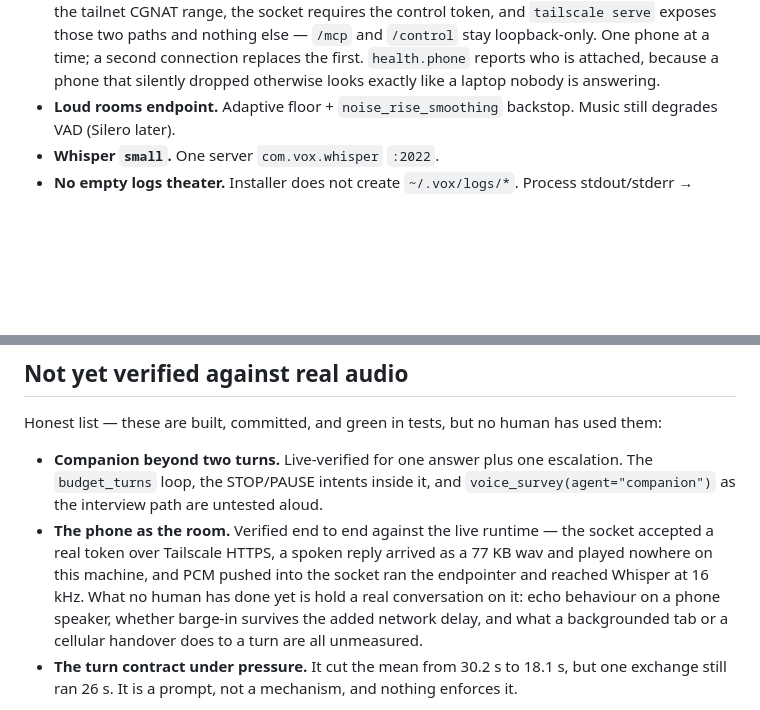
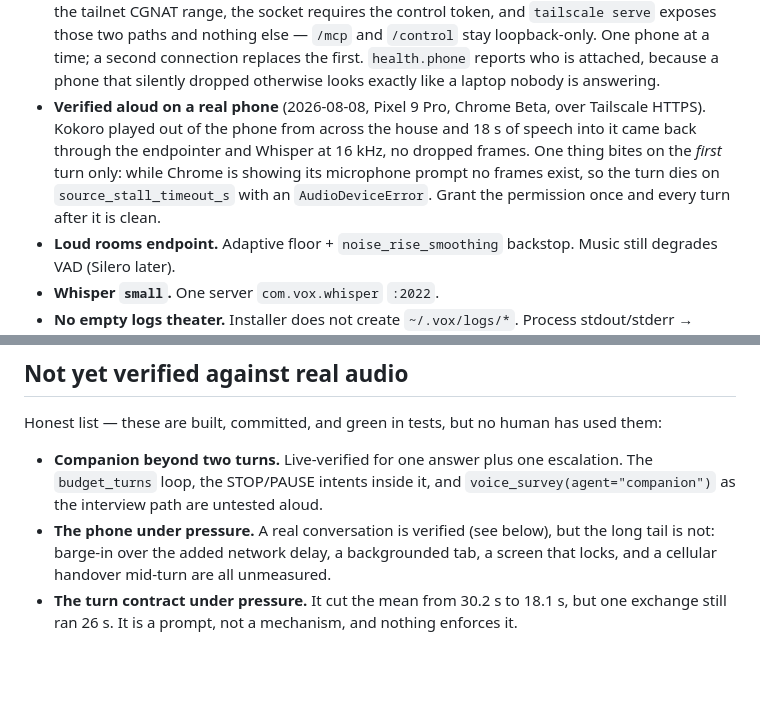
Before and after one commit to AlqattanDev/bro, a Markdown page: STATUS.md, 2 parts joined by grey strips. GitHub-like rendering; blank space fills up the shorter version.

Commit message:
docs: the phone is verified aloud, not just in tests
Co-Authored-By: Claude Opus 5 (1M context) <noreply@anthropic.com>
Claude-Session: https://claude.ai/code/session_01Dja3htWsyBWtrjs6MxUvHm

```diff
--- a/STATUS.md
+++ b/STATUS.md
@@ -263,6 +263,13 @@ Package is `src/voxmcp/`.
   connection replaces the first. `health.phone` reports who is attached, because
   a phone that silently dropped otherwise looks exactly like a laptop nobody is
   answering.
+- **Verified aloud on a real phone** (2026-08-08, Pixel 9 Pro, Chrome Beta, over
+  Tailscale HTTPS). Kokoro played out of the phone from across the house and
+  18 s of speech into it came back through the endpointer and Whisper at
+  16 kHz, no dropped frames. One thing bites on the *first* turn only: while
+  Chrome is showing its microphone prompt no frames exist, so the turn dies on
+  `source_stall_timeout_s` with an `AudioDeviceError`. Grant the permission
+  once and every turn after it is clean.
 - **Loud rooms endpoint.** Adaptive floor + `noise_rise_smoothing` backstop.
   Music still degrades VAD (Silero later).
 - **Whisper `small`.** One server `com.vox.whisper` `:2022`.
@@ -340,13 +347,9 @@ used them:
 - **Companion beyond two turns.** Live-verified for one answer plus one
   escalation. The `budget_turns` loop, the STOP/PAUSE intents inside it, and
   `voice_survey(agent="companion")` as the interview path are untested aloud.
-- **The phone as the room.** Verified end to end against the live runtime — the
-  socket accepted a real token over Tailscale HTTPS, a spoken reply arrived as a
-  77 KB wav and played nowhere on this machine, and PCM pushed into the socket
-  ran the endpointer and reached Whisper at 16 kHz. What no human has done yet
-  is hold a real conversation on it: echo behaviour on a phone speaker, whether
-  barge-in survives the added network delay, and what a backgrounded tab or a
-  cellular handover does to a turn are all unmeasured.
+- **The phone under pressure.** A real conversation is verified (see below), but
+  the long tail is not: barge-in over the added network delay, a backgrounded
+  tab, a screen that locks, and a cellular handover mid-turn are all unmeasured.
 - **The turn contract under pressure.** It cut the mean from 30.2 s to 18.1 s,
   but one exchange still ran 26 s. It is a prompt, not a mechanism, and nothing
   enforces it.
```
